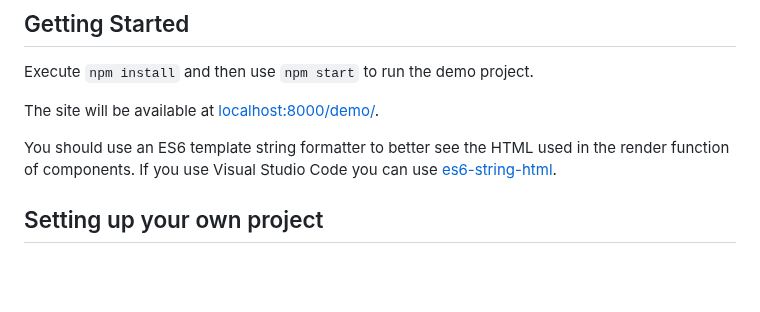
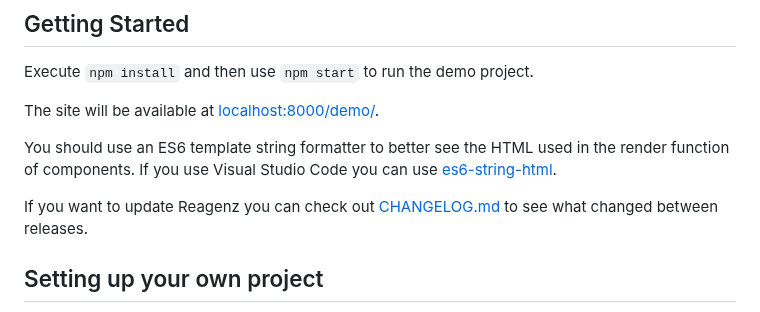
Before and after one commit to kompanie-dev/reagenz, a Markdown page: README.md, the part around the change. GitHub-like rendering; blank space fills up the shorter version.

```diff
--- a/README.md
+++ b/README.md
@@ -91,6 +91,8 @@ The site will be available at [localhost:8000/demo/](http://localhost:8000/demo/
 You should use an ES6 template string formatter to better see the HTML used in the render function of components.
 If you use Visual Studio Code you can use [es6-string-html](https://marketplace.visualstudio.com/items?itemName=Tobermory.es6-string-html).
 
+If you want to update Reagenz you can check out [CHANGELOG.md](CHANGELOG.md) to see what changed between releases.
+
 ## Setting up your own project
 If you want to start a completly fresh Reagenz project with only the basic structure set up do the following:
 * run `npx reagenz new`
```
Also changed, not shown: CHANGELOG.md (added, +80 -0 lines).
